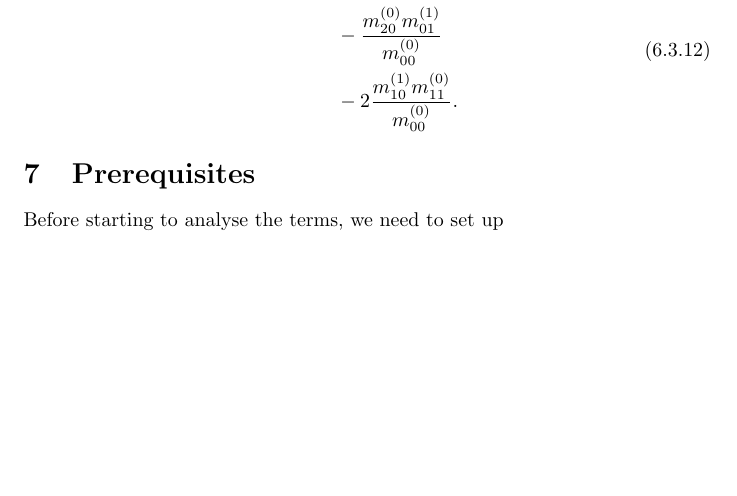
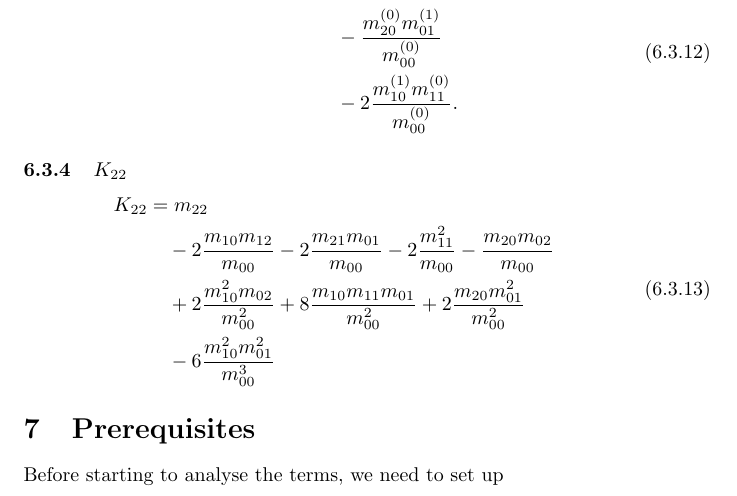
Before and after one commit to FlorianRohm/masters_thesis, a LaTeX document (papers/Geier2015507/notes.tex): part of page 28 of 32, cut so that both start at the same text, the shorter picture padded with empty space. Compiled offline with pdfLaTeX.

Commit message:
start for analysis of K_22

```diff
--- a/papers/Geier2015507/notes.tex
+++ b/papers/Geier2015507/notes.tex
@@ -1309,6 +1309,19 @@ In contrary to the aforementioned, the first order expansions differ:
   \end{aligned}
 \end{equation}
 
+\subsubsection{\texorpdfstring{$K_{22}$}{K 22}}
+\label{subs:K_22}
+\begin{equation}
+  \begin{aligned}
+K_{22} & = m_{22} \\
+     & \quad - 2 \frac{m_{10}m_{12}}{m_{00}} - 2\frac{m_{21}m_{01}}{m_{00}}
+      - 2 \frac{m_{11}^2}{m_{00}} - \frac{m_{20}m_{02}}{m_{00}} \\
+     & \quad + 2 \frac{m_{10}^2 m_{02}}{m_{00}^2} + 8 \frac{m_{10}m_{11}m_{01}}{m_{00}^2}
+      + 2 \frac{m_{20}m_{01}^2}{m_{00}^2} \\
+     & \quad - 6 \frac{m_{10}^2 m_{01}^2}{m_{00}^3}
+   \end{aligned}
+ \end{equation}
+
 \section{Prerequisites}
 \label{sec:Prerequisites}
 Before starting to analyse the terms, we need to set up
```
